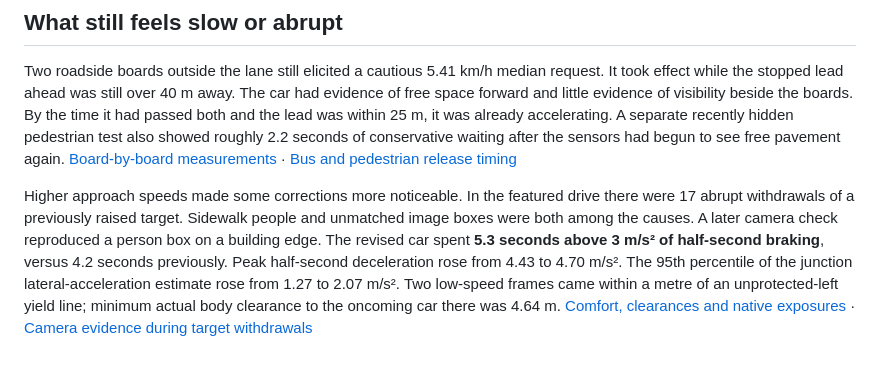
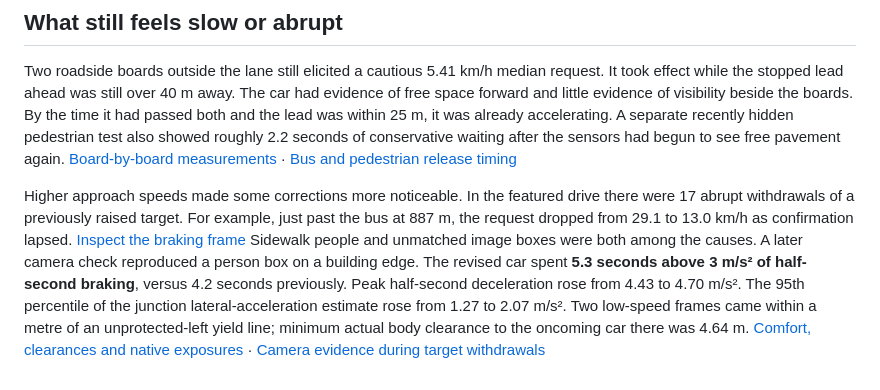
Before and after one commit to yafi-s/ADO, a Markdown page: results/city-progress/README.md, the part around one of its changes. GitHub-like rendering.

Commit message:
Verify the final selected exposures and show the bus recovery alongside its following slowdown

```diff
--- a/results/city-progress/README.md
+++ b/results/city-progress/README.md
@@ -36,4 +36,4 @@ The separately reserved **11.1° climb** showed no speed increase attributable t
 
 Two roadside boards outside the lane still elicited a cautious 5.41 km/h median request. It took effect while the stopped lead ahead was still over 40 m away. The car had evidence of free space forward and little evidence of visibility beside the boards. By the time it had passed both and the lead was within 25 m, it was already accelerating. A separate recently hidden pedestrian test also showed roughly 2.2 seconds of conservative waiting after the sensors had begun to see free pavement again. [Board-by-board measurements](audit/v06-boards.json) · [Bus and pedestrian release timing](trials/README.md)
 
-Higher approach speeds made some corrections more noticeable. In the featured drive there were 17 abrupt withdrawals of a previously raised target. Sidewalk people and unmatched image boxes were both among the causes. A later camera check reproduced a person box on a building edge. The revised car spent **5.3 seconds above 3 m/s² of half-second braking**, versus 4.2 seconds previously. Peak half-second deceleration rose from 4.43 to 4.70 m/s². The 95th percentile of the junction lateral-acceleration estimate rose from 1.27 to 2.07 m/s². Two low-speed frames came within a metre of an unprotected-left yield line; minimum actual body clearance to the oncoming car there was 4.64 m. [Comfort, clearances and native exposures](audit/V06.md) · [Camera evidence during target withdrawals](audit/v06-withdrawals.jpg)
+Higher approach speeds made some corrections more noticeable. In the featured drive there were 17 abrupt withdrawals of a previously raised target. For example, just past the bus at 887 m, the request dropped from 29.1 to 13.0 km/h as confirmation lapsed. [Inspect the braking frame](https://yafi-s.github.io/ADO/?run=city-progress&frame=2022&camera=front) Sidewalk people and unmatched image boxes were both among the causes. A later camera check reproduced a person box on a building edge. The revised car spent **5.3 seconds above 3 m/s² of half-second braking**, versus 4.2 seconds previously. Peak half-second deceleration rose from 4.43 to 4.70 m/s². The 95th percentile of the junction lateral-acceleration estimate rose from 1.27 to 2.07 m/s². Two low-speed frames came within a metre of an unprotected-left yield line; minimum actual body clearance to the oncoming car there was 4.64 m. [Comfort, clearances and native exposures](audit/V06.md) · [Camera evidence during target withdrawals](audit/v06-withdrawals.jpg)
```
Also changed, not shown: other parts of results/city-progress/README.md (+1 -1 lines), README.md (+1 -1 lines), docs/media/city-progress.png (added), 2 other files.
